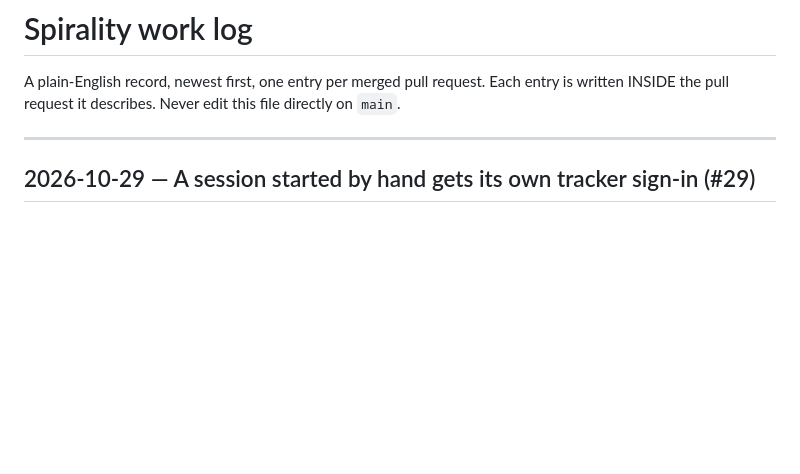
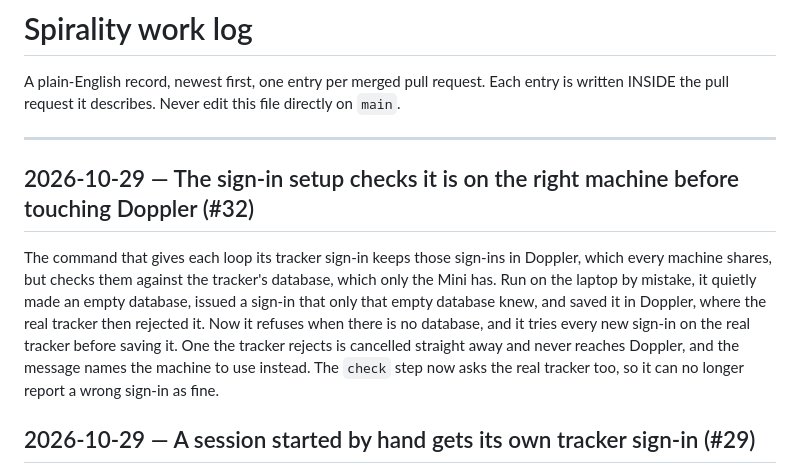
Before and after one commit to mentor24-maker/spirality, a Markdown page: docs/WORK-LOG.md, the part around the change. Drawn GitHub-style; blank space fills up the shorter version.

Commit message:
Work log: sign-in setup proves tokens at the tracker (#32)
Co-Authored-By: Claude Opus 5.5 <noreply@anthropic.com>

```diff
--- a/docs/WORK-LOG.md
+++ b/docs/WORK-LOG.md
@@ -5,6 +5,19 @@ Each entry is written INSIDE the pull request it describes. Never edit this
 file directly on `main`.
 
 ---
+
+## 2026-10-29 — The sign-in setup checks it is on the right machine before touching Doppler (#32)
+
+The command that gives each loop its tracker sign-in keeps those sign-ins in
+Doppler, which every machine shares, but checks them against the tracker's
+database, which only the Mini has. Run on the laptop by mistake, it quietly
+made an empty database, issued a sign-in that only that empty database knew,
+and saved it in Doppler, where the real tracker then rejected it. Now it
+refuses when there is no database, and it tries every new sign-in on the real
+tracker before saving it. One the tracker rejects is cancelled straight away
+and never reaches Doppler, and the message names the machine to use instead.
+The `check` step now asks the real tracker too, so it can no longer report a
+wrong sign-in as fine.
 
 ## 2026-10-29 — A session started by hand gets its own tracker sign-in (#29)
 
```
